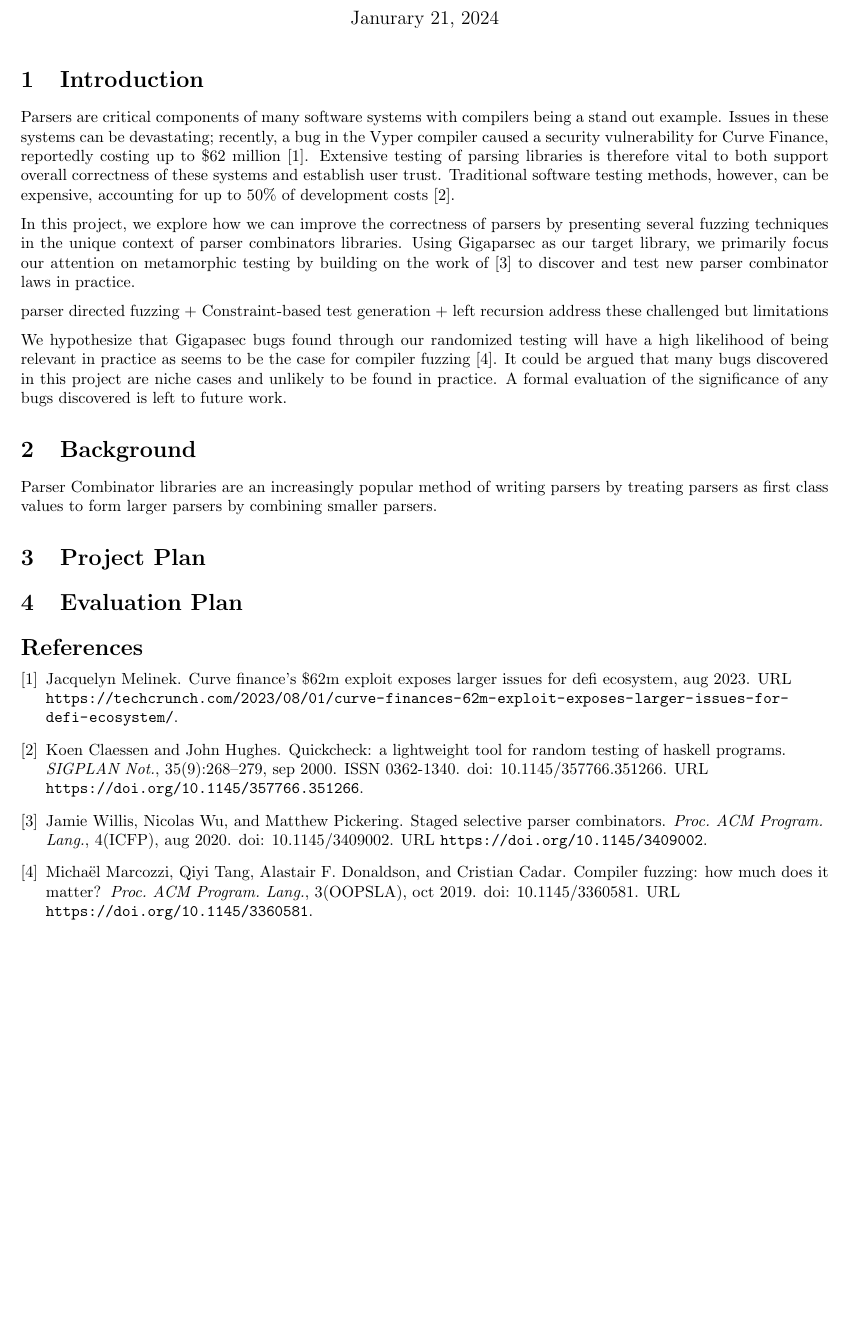
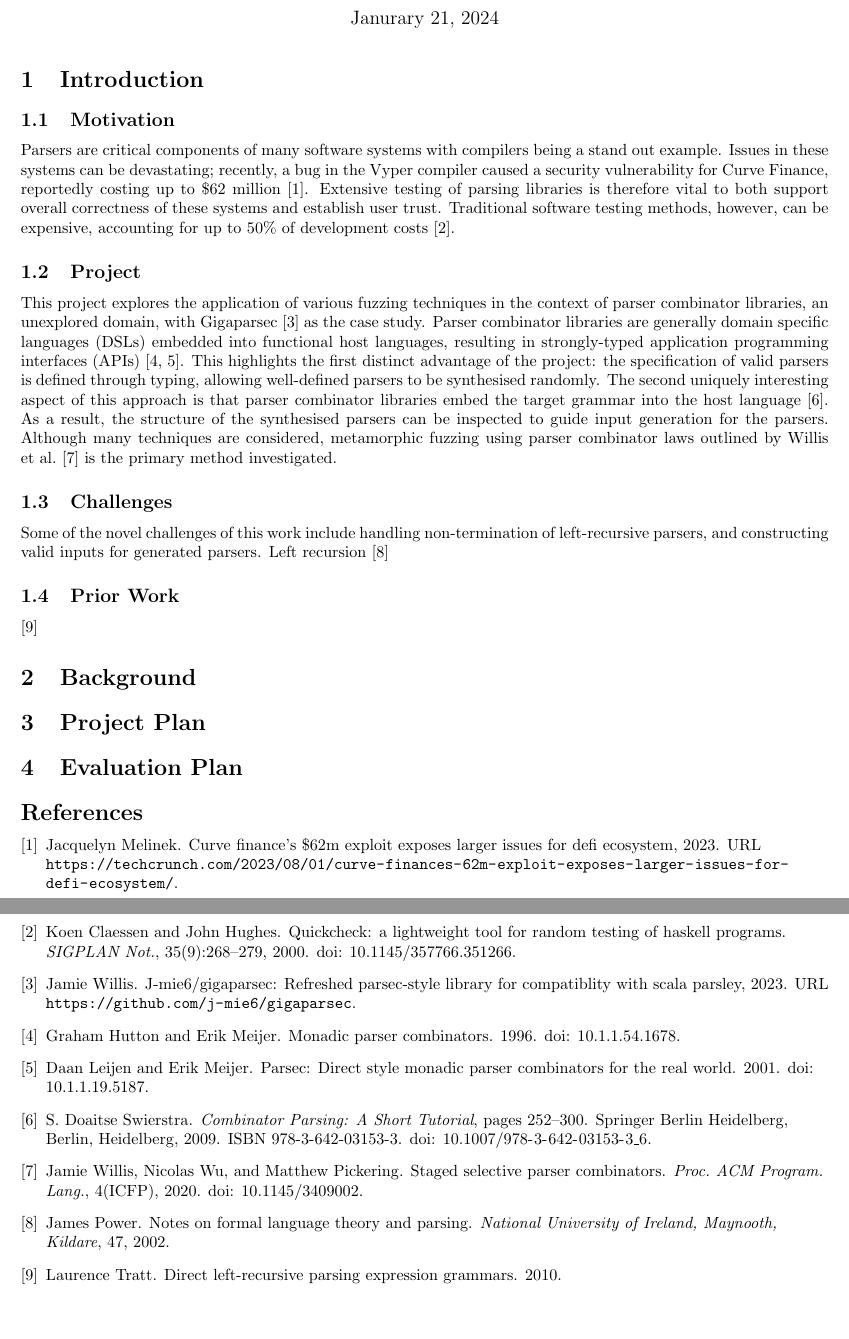
Before and after one commit to OliverMadine/fyp-docs, a LaTeX document (interim-report/interim-report.tex, which reads interim-report/interim-report.bib): part of the page before the commit and two parts of pages 1 and 2 of 2 after it, the two joined at a grey line, cut so that both start at the same text, the shorter picture padded with empty space. Compiled offline with pdfLaTeX.

Commit message:
Introduction project section

```diff
--- a/interim-report/interim-report.bib
+++ b/interim-report/interim-report.bib
@@ -1,10 +1,17 @@
+@misc{gigaparsec,
+  author={Willis, Jamie},
+  title={J-Mie6/gigaparsec: Refreshed Parsec-style library for compatiblity with Scala Parsley},
+  url={https://github.com/j-mie6/gigaparsec},
+  journal={Gigaparsec},
+  year={2023},
+}
+
 @misc{curve,
   title = {Curve Finance's \$62M exploit exposes larger issues for DeFi ecosystem},
-  author = {Jacquelyn Melinek},
+  author = {Melinek, Jacquelyn},
   url = {https://techcrunch.com/2023/08/01/curve-finances-62m-exploit-exposes-larger-issues-for-defi-ecosystem/},
   day = {1},
   year = {2023},
-  month = {aug},
   urldate = {2024.01.20},
 }
 
@@ -17,11 +24,9 @@
   address = {New York, NY, USA},
   volume = {4},
   number = {ICFP},
-  url = {https://doi.org/10.1145/3409002},
   doi = {10.1145/3409002},
   abstract = {Parser combinators are a middle ground between the fine control of hand-rolled parsers and the high-level almost grammar-like appearance of parsers created via parser generators. They also promote a cleaner, compositional design for parsers. Historically, however, they cannot match the performance of their counterparts.  This paper describes how to compile parser combinators into parsers of hand-written quality. This is done by leveraging the static information present in the grammar by representing it as a tree. However, in order to exploit this information, it will be necessary to drop support for monadic computation since this generates dynamic structure. Selective functors can help recover lost functionality in the absence of monads, and the parser tree can be partially evaluated with staging. This is implemented in a library called Parsley.},
   journal = {Proc. ACM Program. Lang.},
-  month = {aug},
   articleno = {120},
   numpages = {30},
   keywords = {combinators, meta-programming, parsers},
@@ -36,11 +41,9 @@
   address = {New York, NY, USA},
   volume = {3},
   number = {OOPSLA},
-  url = {https://doi.org/10.1145/3360581},
   doi = {10.1145/3360581},
   abstract = {Despite much recent interest in randomised testing (fuzzing) of compilers, the practical impact of fuzzer-found compiler bugs on real-world applications has barely been assessed. We present the first quantitative and qualitative study of the tangible impact of miscompilation bugs in a mature compiler. We follow a rigorous methodology where the bug impact over the compiled application is evaluated based on (1) whether the bug appears to trigger during compilation; (2) the extent to which generated assembly code changes syntactically due to triggering of the bug; and (3) whether such changes cause regression test suite failures, or whether we can manually find application inputs that trigger execution divergence due to such changes. The study is conducted with respect to the compilation of more than 10 million lines of C/C++ code from 309 Debian packages, using 12\% of the historical and now fixed miscompilation bugs found by four state-of-the-art fuzzers in the Clang/LLVM compiler, as well as 18 bugs found by human users compiling real code or as a by-product of formal verification efforts. The results show that almost half of the fuzzer-found bugs propagate to the generated binaries for at least one package, in which case only a very small part of the binary is typically affected, yet causing two failures when running the test suites of all the impacted packages. User-reported and formal verification bugs do not exhibit a higher impact, with a lower rate of triggered bugs and one test failure. The manual analysis of a selection of the syntactic changes caused by some of our bugs (fuzzer-found and non fuzzer-found) in package assembly code, shows that either these changes have no semantic impact or that they would require very specific runtime circumstances to trigger execution divergence.},
   journal = {Proc. ACM Program. Lang.},
-  month = {oct},
   articleno = {155},
   numpages = {29},
   keywords = {Clang, LLVM, bug impact, compilers, fuzzing, software testing},
@@ -56 +49,0 @@ address = {New York, NY, USA},
-url = {https://doi.org/10.1145/351240.351266},
@@ -61,5 +50,3 @@ pages = {268–279},
-numpages = {12},
-series = {ICFP '00},
 }
 
 @article{quickcheck,
@@ -71,12 +58,18 @@ series = {ICFP '00},
   address = {New York, NY, USA},
   volume = {35},
   number = {9},
-  issn = {0362-1340},
-  url = {https://doi.org/10.1145/357766.351266},
   doi = {10.1145/357766.351266},
   abstract = {Quick Check is a tool which aids the Haskell programmer in formulating and testing properties of programs. Properties are described as Haskell functions, and can be automatically tested on random input, but it is also possible to define custom test data generators. We present a number of case studies, in which the tool was successfully used, and also point out some pitfalls to avoid. Random testing is especially suitable for functional programs because properties can be stated at a fine grain. When a function is built from separately tested components, then random testing suffices to obtain good coverage of the definition under test.},
   journal = {SIGPLAN Not.},
-  month = {sep},
   pages = {268–279},
   numpages = {12},
 }
+
+@inbook{combinator-parsing,
+  author="Swierstra, S. Doaitse",
+  title="Combinator Parsing: A Short Tutorial",
+  bookTitle="Language Engineering and Rigorous Software Development: International LerNet ALFA Summer School 2008, Piriapolis, Uruguay, February 24 - March 1, 2008, Revised Tutorial Lectures",
+  year="2009",
+  publisher="Springer Berlin Heidelberg",
+  address="Berlin, Heidelberg",
+  pages="252--300",
@@ -82,0 +83,11 @@ series = {ICFP '00},
+	year = {1996},
+	institution = {University of Nottingham},
+  doi = {10.1.1.54.1678},
+	author = {Graham Hutton and Erik Meijer}
+}
+
+@article{parsec,
+  title={Parsec: Direct style monadic parser combinators for the real world},
+  author={Leijen, Daan and Meijer, Erik},
+  doi={10.1.1.19.5187},
+  year={2001}
@@ -82,0 +109,10 @@ series = {ICFP '00},
+  year={2010}
+}
+
+@article{left-recursive,
+  title={Notes on formal language theory and parsing},
+  author={Power, James},
+  journal={National University of Ireland, Maynooth, Kildare},
+  volume={47},
+  year={2002}
+}
--- a/interim-report/interim-report.tex
+++ b/interim-report/interim-report.tex
@@ -8,6 +8,9 @@
 
 % Config
 \bibliographystyle{unsrtnat}
+\let\oldciteauthor\citeauthor
+\renewcommand{\citeauthor}[1]{\oldciteauthor{#1} \cite{#1}}
+
 
 % Title
 \title{Fuzzing for Parser Combinators \\ {\large BEng Project Interim Report}}
@@ -23,50 +26,67 @@
 \section{Introduction} % 1.5 pages
 
 % 1. Why fuzzing for parsers is important?
-
+\subsection{Motivation}
 Parsers are critical components of many software systems with compilers being a stand out example. Issues in these systems can be devastating; recently, a bug in the Vyper compiler caused a security vulnerability for Curve Finance, reportedly costing up to \$62 million \cite{curve}. Extensive testing of parsing libraries is therefore vital to both support overall correctness of these systems and establish user trust. Traditional software testing methods, however, can be expensive, accounting for up to 50\% of development costs \cite{quickcheck}.
 
 % 2. In this work we do X.
-% unique that we have the grammar (\cite{staged-selective})
-%
-%
-In this project, we explore how we can improve the correctness of parsers by presenting several fuzzing techniques in the unique context of parser combinators libraries. Using Gigaparsec as our target library, we primarily focus our attention on metamorphic testing by building on the work of \cite{staged-selective} to discover and test new parser combinator laws in practice.
+\subsection{Project}
+This project explores the application of various fuzzing techniques in the context of parser combinator libraries, an unexplored domain, with Gigaparsec \cite{gigaparsec} as the case study. Parser combinator libraries are generally domain specific languages (DSLs) embedded into functional host languages, resulting in strongly-typed application programming interfaces (APIs) \cite{monadic-combinators, parsec}. This highlights the first distinct advantage of the project: the specification of valid parsers is defined through typing, allowing well-defined parsers to be synthesised randomly. The second uniquely interesting aspect of this approach is that parser combinator libraries embed the target grammar into the host language \cite{combinator-parsing}. As a result, the structure of the synthesised parsers can be inspected to guide input generation for the parsers. Although many techniques are considered, metamorphic fuzzing using parser combinator laws outlined by \citeauthor{staged-selective} is the primary method investigated.
 
+\subsection{Challenges}
 % 3. interesting / challenges
 % left-recursion
 % corresponding inputs / achieving good coverage
 % - symbolic: path explosion
 % - parser directed: performance
+% - grammar based: mismatch between actual and
+
+Some of the novel challenges of this work include handling non-termination of left-recursive parsers, and constructing valid inputs for generated parsers. Left recursion
+\cite{left-recursive}
 
 % 4. Previous work on X has addressed these with Y, but the problems with this are Z.
-parser directed fuzzing + Constraint-based test generation + left recursion address these challenged but limitations
+\subsection{Prior Work}
+% parser directed fuzzing + Constraint-based test generation + left recursion address these challenged but limitations
+% Critic parser-directed fuzzing?
+\cite{left-recursive-detect}
 
 % 5) This has the following appealing properties and our experiments show this and that.
-We hypothesize that Gigapasec bugs found through our randomized testing will have a high likelihood of being relevant in practice as seems to be the case for compiler fuzzing \cite{fuzzing-importance}. It could be argued that many bugs discovered in this project are niche cases and unlikely to be found in practice. A formal evaluation of the significance of any bugs discovered is left to future work.
+% \subsection{Results}
+% TODO: move to eval?
+% We hypothesize that any Gigapasec bugs found will have a high likelihood of being relevant in practice as seems to be the case for compiler fuzzing \cite{fuzzing-importance}. It could be argued that many bugs discovered in this project are niche cases and unlikely to be found in practice. A formal evaluation of the significance of any bugs discovered is left to future work.
 
 \section{Background} % 10 pages
-% TODO: google what goes in a background section?
+% TODO: google what should go in a background section?
 % gigaparsec
 % parsec
 % fuzzing
 % metamorphic testing
 % differential testing
 % parser combinators
-Parser Combinator libraries are an increasingly popular method of writing parsers by treating parsers as first class values to form larger parsers by
-combining smaller parsers.
+% Parser Combinator libraries are an increasingly popular method of writing parsers by treating parsers as first class values to form larger parsers by
+% combining smaller parsers.
 % parser combinators laws
 % quickcheck
 % quickspec
 % parsley
+% - how do we decide the approach?
+%     - read paper about causes of bugs
+%     - differential against parsley: unlikely to catch unconsidered edge case:
+%     - mutation based on laws: we must find and verify these laws
+%     - differential testing on optimisations: cannot find bugs in unoptimised gigaparsec. gigaparsec is yet to implement optimisations
+% - Other Challenges
 
 \section{Project Plan} % 1 page
+% milestones
+% soft deadlines
 % When busy?
 % Time for write up
 % Time for running experiments
 
 \section{Evaluation Plan} % 1 page
 % old bugs
-% coverage
+% code coverage
+% mutation coverage?
 % new bugs
 
 % \end{multicols}
```
Also changed, not shown: notes/admin/motivation-notes.md (deleted, +0 -3 lines), notes/admin/code-structure.md (renamed from notes/admin/project-structure.md), papers/fuzzing/oracle-problem.pdf (added), interim-report/interim-report.bib (35 more changed lines).
